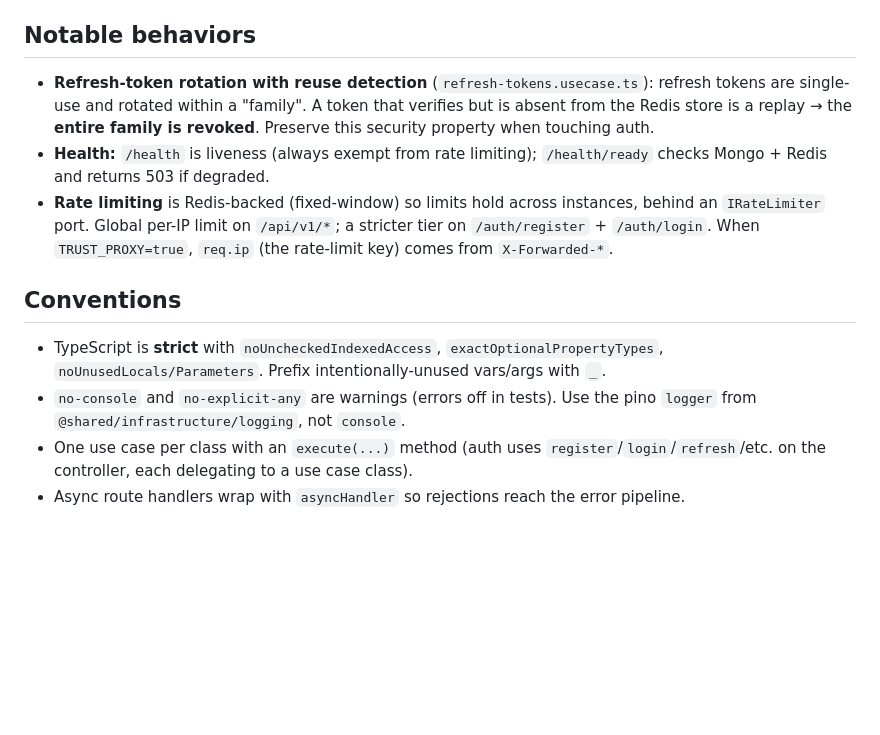
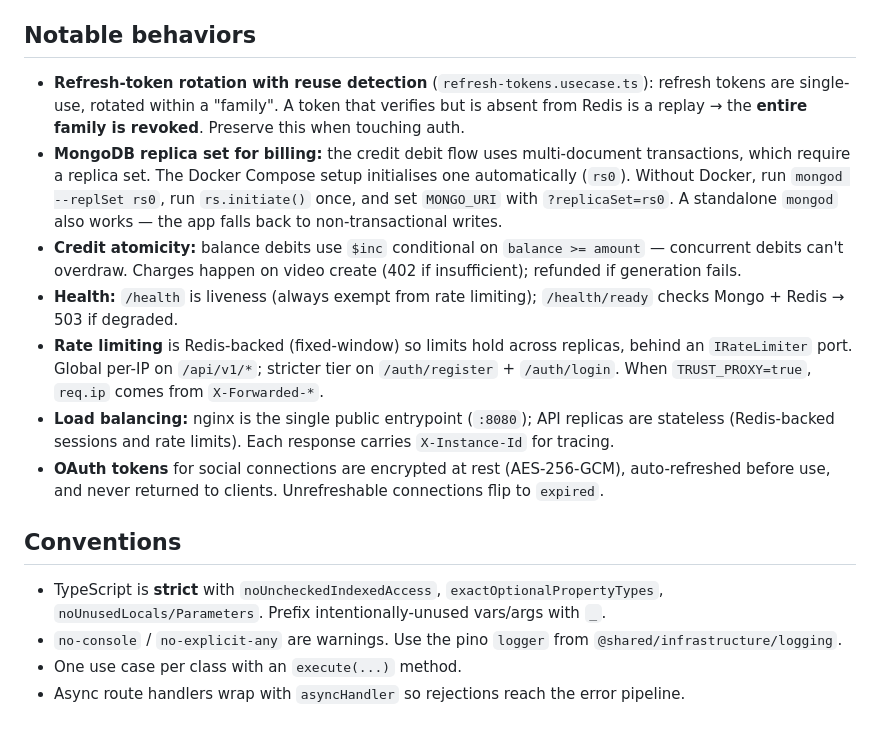
Before and after one commit to semz-ui/creators, a Markdown page: CLAUDE.md, the part around one of its changes. Drawn GitHub-style; blank space fills up the shorter version.

```diff
--- a/CLAUDE.md
+++ b/CLAUDE.md
@@ -82,13 +166,17 @@ Throw subclasses of `AppError` (`@shared/domain/errors`: `NotFoundError`, `Valid
 
 ## Notable behaviors
 
-- **Refresh-token rotation with reuse detection** (`refresh-tokens.usecase.ts`): refresh tokens are single-use and rotated within a "family". A token that verifies but is absent from the Redis store is a replay → the **entire family is revoked**. Preserve this security property when touching auth.
-- **Health:** `/health` is liveness (always exempt from rate limiting); `/health/ready` checks Mongo + Redis and returns 503 if degraded.
-- **Rate limiting** is Redis-backed (fixed-window) so limits hold across instances, behind an `IRateLimiter` port. Global per-IP limit on `/api/v1/*`; a stricter tier on `/auth/register` + `/auth/login`. When `TRUST_PROXY=true`, `req.ip` (the rate-limit key) comes from `X-Forwarded-*`.
+- **Refresh-token rotation with reuse detection** (`refresh-tokens.usecase.ts`): refresh tokens are single-use, rotated within a "family". A token that verifies but is absent from Redis is a replay → the **entire family is revoked**. Preserve this when touching auth.
+- **MongoDB replica set for billing:** the credit debit flow uses multi-document transactions, which require a replica set. The Docker Compose setup initialises one automatically (`rs0`). Without Docker, run `mongod --replSet rs0`, run `rs.initiate()` once, and set `MONGO_URI` with `?replicaSet=rs0`. A standalone `mongod` also works — the app falls back to non-transactional writes.
+- **Credit atomicity:** balance debits use `$inc` conditional on `balance >= amount` — concurrent debits can't overdraw. Charges happen on video create (402 if insufficient); refunded if generation fails.
+- **Health:** `/health` is liveness (always exempt from rate limiting); `/health/ready` checks Mongo + Redis → 503 if degraded.
+- **Rate limiting** is Redis-backed (fixed-window) so limits hold across replicas, behind an `IRateLimiter` port. Global per-IP on `/api/v1/*`; stricter tier on `/auth/register` + `/auth/login`. When `TRUST_PROXY=true`, `req.ip` comes from `X-Forwarded-*`.
+- **Load balancing:** nginx is the single public entrypoint (`:8080`); API replicas are stateless (Redis-backed sessions and rate limits). Each response carries `X-Instance-Id` for tracing.
+- **OAuth tokens** for social connections are encrypted at rest (AES-256-GCM), auto-refreshed before use, and never returned to clients. Unrefreshable connections flip to `expired`.
 
 ## Conventions
 
 - TypeScript is **strict** with `noUncheckedIndexedAccess`, `exactOptionalPropertyTypes`, `noUnusedLocals/Parameters`. Prefix intentionally-unused vars/args with `_`.
-- `no-console` and `no-explicit-any` are warnings (errors off in tests). Use the pino `logger` from `@shared/infrastructure/logging`, not `console`.
-- One use case per class with an `execute(...)` method (auth uses `register`/`login`/`refresh`/etc. on the controller, each delegating to a use case class).
+- `no-console` / `no-explicit-any` are warnings. Use the pino `logger` from `@shared/infrastructure/logging`.
+- One use case per class with an `execute(...)` method.
 - Async route handlers wrap with `asyncHandler` so rejections reach the error pipeline.
```
Also changed, not shown: other parts of CLAUDE.md (+109 -25 lines).
